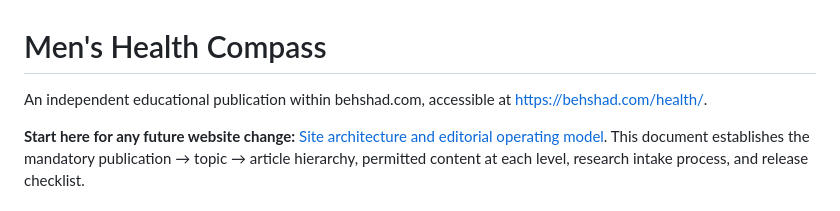
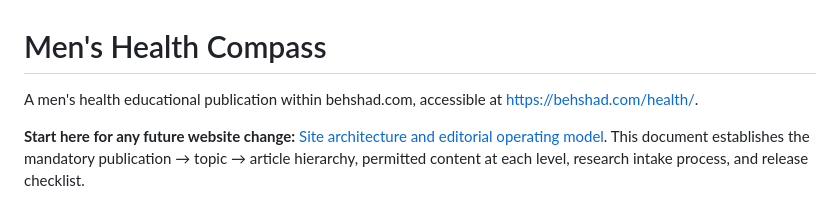
Before and after one commit to behshad-code/behshad.com, a Markdown page: health/README.md, the part around the change. Rendered like a GitHub page.

Commit message:
MHC: standardize health education tagline

```diff
--- a/health/README.md
+++ b/health/README.md
@@ -1,6 +1,6 @@
 # Men's Health Compass
 
-An independent educational publication within behshad.com, accessible at https://behshad.com/health/.
+A men's health educational publication within behshad.com, accessible at https://behshad.com/health/.
 
 **Start here for any future website change:** [Site architecture and editorial operating model](SITE-ARCHITECTURE.md). This document establishes the mandatory publication → topic → article hierarchy, permitted content at each level, research intake process, and release checklist.
 
```
